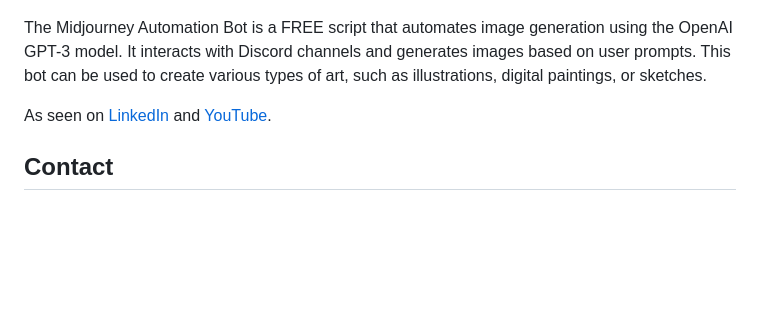
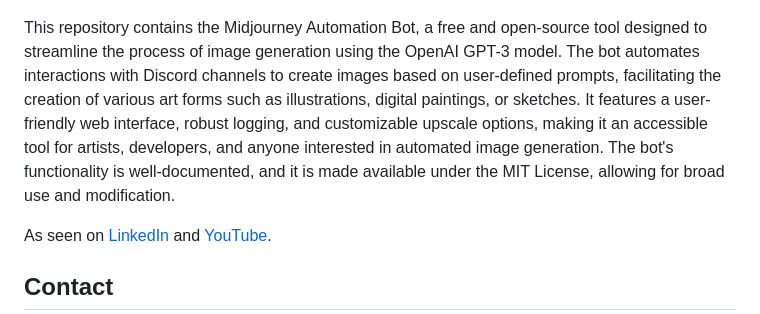
Before and after one commit to passivebot/midjourney-automation-bot, a Markdown page: README.md, the part around the change. Drawn GitHub-style; blank space fills up the shorter version.

```diff
--- a/README.md
+++ b/README.md
@@ -2,7 +2,7 @@
 
 ![GUI](https://github.com/passivebot/midjourney-automation-bot/blob/8efd67a4e6e09b844db6da809469fbe26e90a60f/chrome_zrfWeRJEmB.png)
 
-The Midjourney Automation Bot is a FREE script that automates image generation using the OpenAI GPT-3 model. It interacts with Discord channels and generates images based on user prompts. This bot can be used to create various types of art, such as illustrations, digital paintings, or sketches.
+This repository contains the Midjourney Automation Bot, a free and open-source tool designed to streamline the process of image generation using the OpenAI GPT-3 model. The bot automates interactions with Discord channels to create images based on user-defined prompts, facilitating the creation of various art forms such as illustrations, digital paintings, or sketches. It features a user-friendly web interface, robust logging, and customizable upscale options, making it an accessible tool for artists, developers, and anyone interested in automated image generation. The bot's functionality is well-documented, and it is made available under the MIT License, allowing for broad use and modification.
 
 As seen on [LinkedIn](https://www.linkedin.com/posts/harmindersinghnijjar_sikhism-sikhi-punjab-activity-7058192758297022464-CPs6?utm_source=share&utm_medium=member_desktop) and [YouTube](https://www.youtube.com/watch?v=IJ0jNhrKQ34).
 
```
